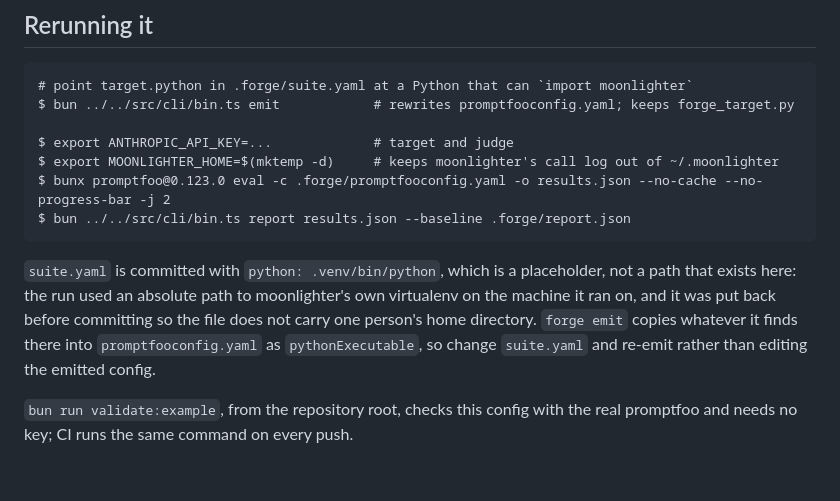
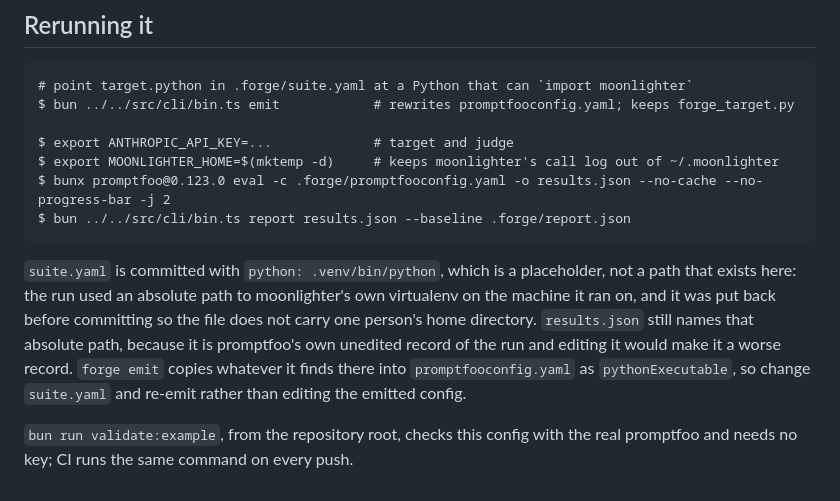
Before and after one commit to albertosca/llm-tests-forge, a Markdown page: examples/moonlighter-classify-email/README.md, the part around the change. Drawn GitHub-style.

Commit message:
Say in the example README why results.json still carries the run machine's interpreter path
Co-Authored-By: Claude Fable 5.1 <noreply@anthropic.com>

```diff
--- a/examples/moonlighter-classify-email/README.md
+++ b/examples/moonlighter-classify-email/README.md
@@ -99,6 +99,6 @@ Two kinds of noise on stderr are expected and are not failures: promptfoo 0.123.
     $ bunx promptfoo@0.123.0 eval -c .forge/promptfooconfig.yaml -o results.json --no-cache --no-progress-bar -j 2
     $ bun ../../src/cli/bin.ts report results.json --baseline .forge/report.json
 
-`suite.yaml` is committed with `python: .venv/bin/python`, which is a placeholder, not a path that exists here: the run used an absolute path to moonlighter's own virtualenv on the machine it ran on, and it was put back before committing so the file does not carry one person's home directory. `forge emit` copies whatever it finds there into `promptfooconfig.yaml` as `pythonExecutable`, so change `suite.yaml` and re-emit rather than editing the emitted config.
+`suite.yaml` is committed with `python: .venv/bin/python`, which is a placeholder, not a path that exists here: the run used an absolute path to moonlighter's own virtualenv on the machine it ran on, and it was put back before committing so the file does not carry one person's home directory. `results.json` still names that absolute path, because it is promptfoo's own unedited record of the run and editing it would make it a worse record. `forge emit` copies whatever it finds there into `promptfooconfig.yaml` as `pythonExecutable`, so change `suite.yaml` and re-emit rather than editing the emitted config.
 
 `bun run validate:example`, from the repository root, checks this config with the real promptfoo and needs no key; CI runs the same command on every push.
```
